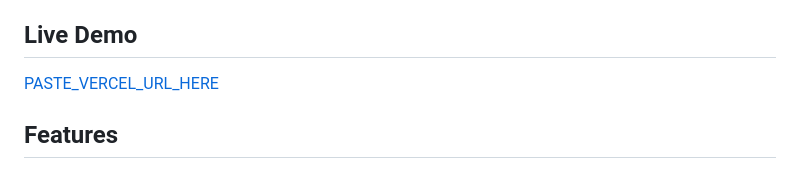
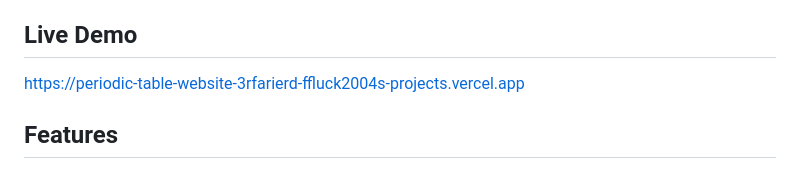
Before and after one commit to ffluck2004/periodic-table-website, a Markdown page: README.md, the part around the change. Drawn GitHub-style.

Commit message:
Fix live demo URL in README
Updated live demo link in README.md.

```diff
--- a/README.md
+++ b/README.md
@@ -4,7 +4,7 @@ An interactive, educational periodic table of elements built with HTML5, CSS3, a
 
 ## Live Demo
 
-[PASTE_VERCEL_URL_HERE]((https://periodic-table-website-737lbz2oj-ffluck2004s-projects.vercel.app/periodic1.html))
+https://periodic-table-website-3rfarierd-ffluck2004s-projects.vercel.app
 
 ## Features
 
```
